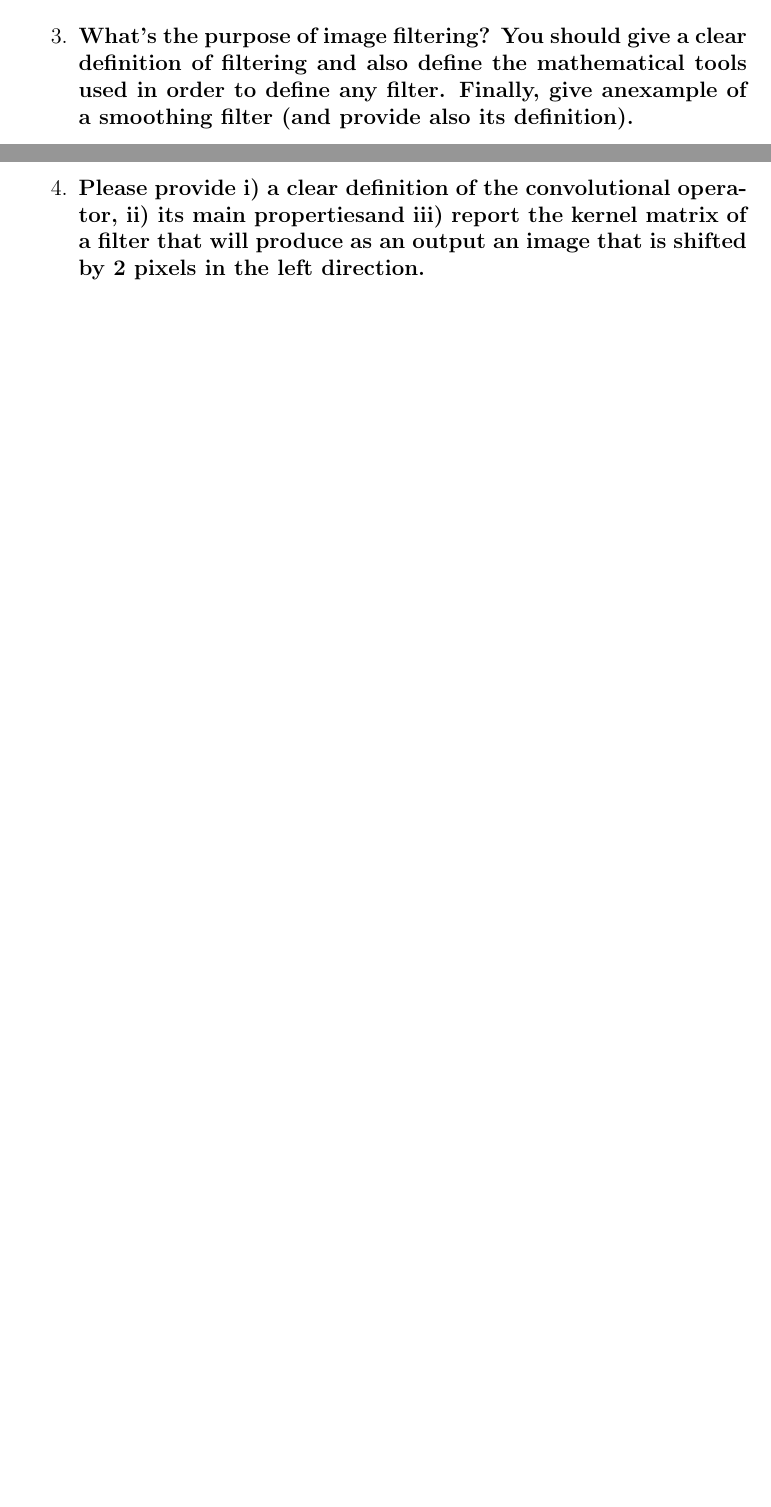
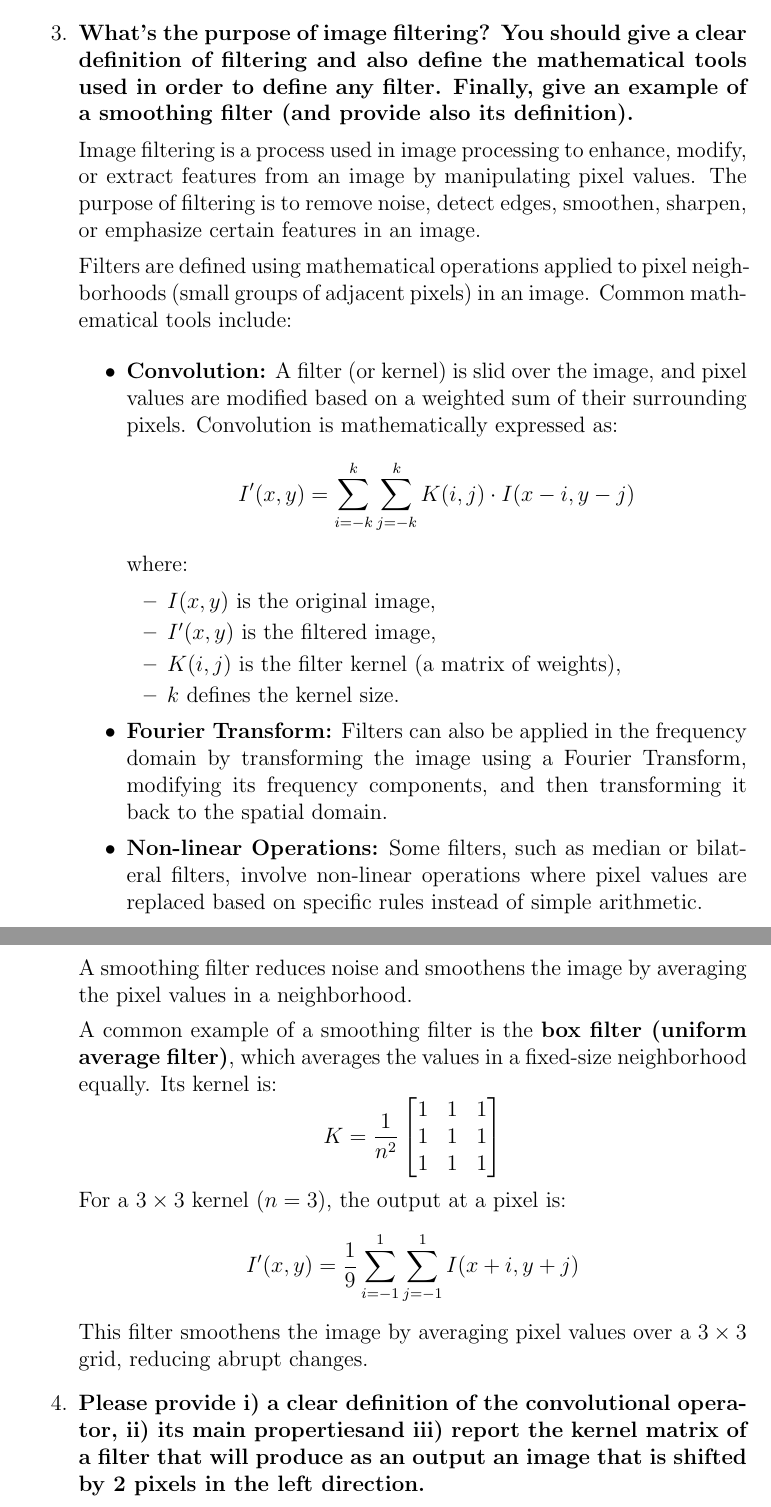
Before and after one commit to marco-bernardi/VCS_QUESTIONS, a LaTeX document (vcs.tex): two parts of pages 1 and 2 of 4 before the commit and two parts of pages 3 and 4 of 6 after it, joined at a grey line, cut so that both start at the same text, the shorter picture padded with empty space. Compiled offline with pdfLaTeX.

Commit message:
Filter questions

```diff
--- a/vcs.tex
+++ b/vcs.tex
@@ -42,5 +82,48 @@ This document contains a collection of questions that can be used to prepare for
+          The box filter has a constant kernel mask in which all elements are equal, and the sum of the elements in the kernel is equal to 1.
+
+
     \item \textbf{What’s the purpose of image filtering?  You should give a clear definition of filtering and also define the mathematical tools used in order to define any filter.
-    Finally, give anexample of a smoothing filter (and provide also its definition).}
+              Finally, give an example of a smoothing filter (and provide also its definition).}
+
+
+          Image filtering is a process used in image processing to enhance, modify, or extract features from an image by manipulating pixel values. The purpose of filtering is to remove noise, detect edges, smoothen, sharpen, or emphasize certain features in an image.
+
+          Filters are defined using mathematical operations applied to pixel neighborhoods (small groups of adjacent pixels) in an image. Common mathematical tools include:
+
+          \begin{itemize}
+              \item \textbf{Convolution:} A filter (or kernel) is slid over the image, and pixel values are modified based on a weighted sum of their surrounding pixels. Convolution is mathematically expressed as:
+                    \[
+                        I'(x, y) = \sum_{i=-k}^{k} \sum_{j=-k}^{k} K(i, j) \cdot I(x-i, y-j)
+                    \]
+                    where:
+                    \begin{itemize}
+                        \item \(I(x, y)\) is the original image,
+                        \item \(I'(x, y)\) is the filtered image,
+                        \item \(K(i, j)\) is the filter kernel (a matrix of weights),
+                        \item \(k\) defines the kernel size.
+                    \end{itemize}
+
+              \item \textbf{Fourier Transform:} Filters can also be applied in the frequency domain by transforming the image using a Fourier Transform, modifying its frequency components, and then transforming it back to the spatial domain.
+
+              \item \textbf{Non-linear Operations:} Some filters, such as median or bilateral filters, involve non-linear operations where pixel values are replaced based on specific rules instead of simple arithmetic.
+          \end{itemize}
+
+          A smoothing filter reduces noise and smoothens the image by averaging the pixel values in a neighborhood.
+
+          A common example of a smoothing filter is the \textbf{box filter (uniform average filter)}, which averages the values in a fixed-size neighborhood equally. Its kernel is:
+          \[
+              K = \frac{1}{n^2}
+              \begin{bmatrix}
+                  1 & 1 & 1 \\
+                  1 & 1 & 1 \\
+                  1 & 1 & 1
+              \end{bmatrix}
+          \]
+          For a \(3 \times 3\) kernel (\(n=3\)), the output at a pixel is:
+          \[
+              I'(x, y) = \frac{1}{9} \sum_{i=-1}^{1} \sum_{j=-1}^{1} I(x+i, y+j)
+          \]
+          This filter smoothens the image by averaging pixel values over a \(3 \times 3\) grid, reducing abrupt changes.
 
     \item \textbf{Please provide i) a clear definition of the convolutional operator, ii) its main propertiesand iii)
               report the kernel matrix of a filter that will produce as an output an image that is shifted by 2 pixels in the left direction.}
```
Also changed, not shown: vcs.tex (40 more changed lines). Lines whose indentation alone changed are shown as unchanged.
